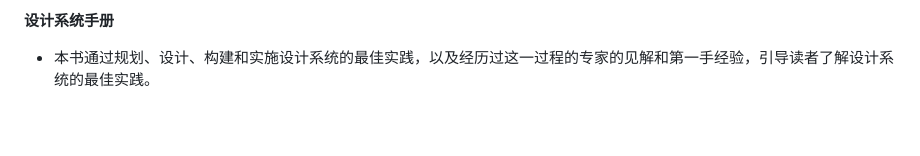
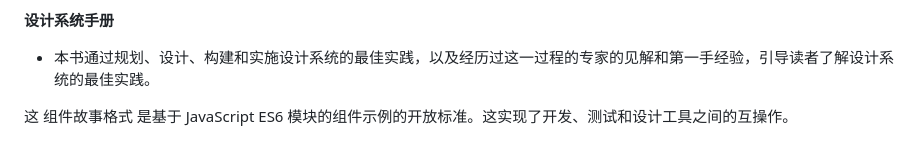
Before and after one commit to JerryHub-dev/encoding-norm, a Markdown page: docs/Frontend/index.md, the part around the change. GitHub-like rendering; blank space fills up the shorter version.

Commit message:
feat: todo es6

```diff
--- a/docs/Frontend/index.md
+++ b/docs/Frontend/index.md
@@ -117,3 +117,5 @@ group:
 **设计系统手册**
 
 - 本书通过规划、设计、构建和实施设计系统的最佳实践，以及经历过这一过程的专家的见解和第一手经验，引导读者了解设计系统的最佳实践。
+
+这 组件故事格式 是基于 JavaScript ES6 模块的组件示例的开放标准。这实现了开发、测试和设计工具之间的互操作。
```
